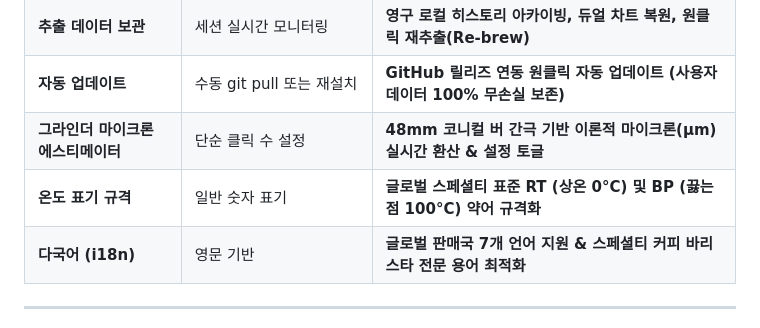
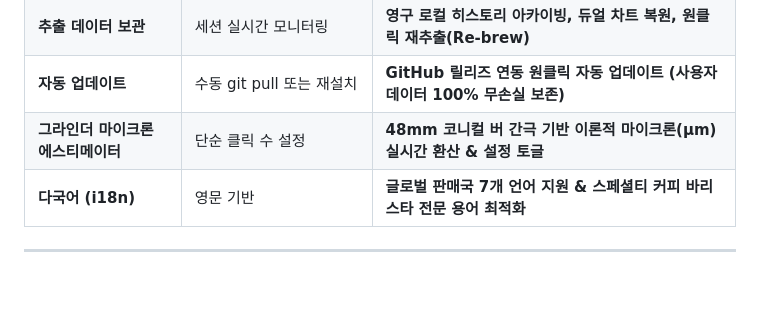
Before and after one commit to ennemate/xBloom-bleUI, a Markdown page: README.md, the part around the change. Rendered like a GitHub page; blank space fills up the shorter version.

Commit message:
docs: clean up comparison table in README

```diff
--- a/README.md
+++ b/README.md
@@ -67,7 +67,6 @@
 | **추출 데이터 보관** | 세션 실시간 모니터링 | **영구 로컬 히스토리 아카이빙, 듀얼 차트 복원, 원클릭 재추출(Re-brew)** |
 | **자동 업데이트** | 수동 git pull 또는 재설치 | **GitHub 릴리즈 연동 원클릭 자동 업데이트 (사용자 데이터 100% 무손실 보존)** |
 | **그라인더 마이크론 에스티메이터** | 단순 클릭 수 설정 | **48mm 코니컬 버 간극 기반 이론적 마이크론(µm) 실시간 환산 & 설정 토글** |
-| **온도 표기 규격** | 일반 숫자 표기 | **글로벌 스페셜티 표준 RT (상온 0°C) 및 BP (끓는점 100°C) 약어 규격화** |
 | **다국어 (i18n)** | 영문 기반 | **글로벌 판매국 7개 언어 지원 & 스페셜티 커피 바리스타 전문 용어 최적화** |
 
 ---
```
